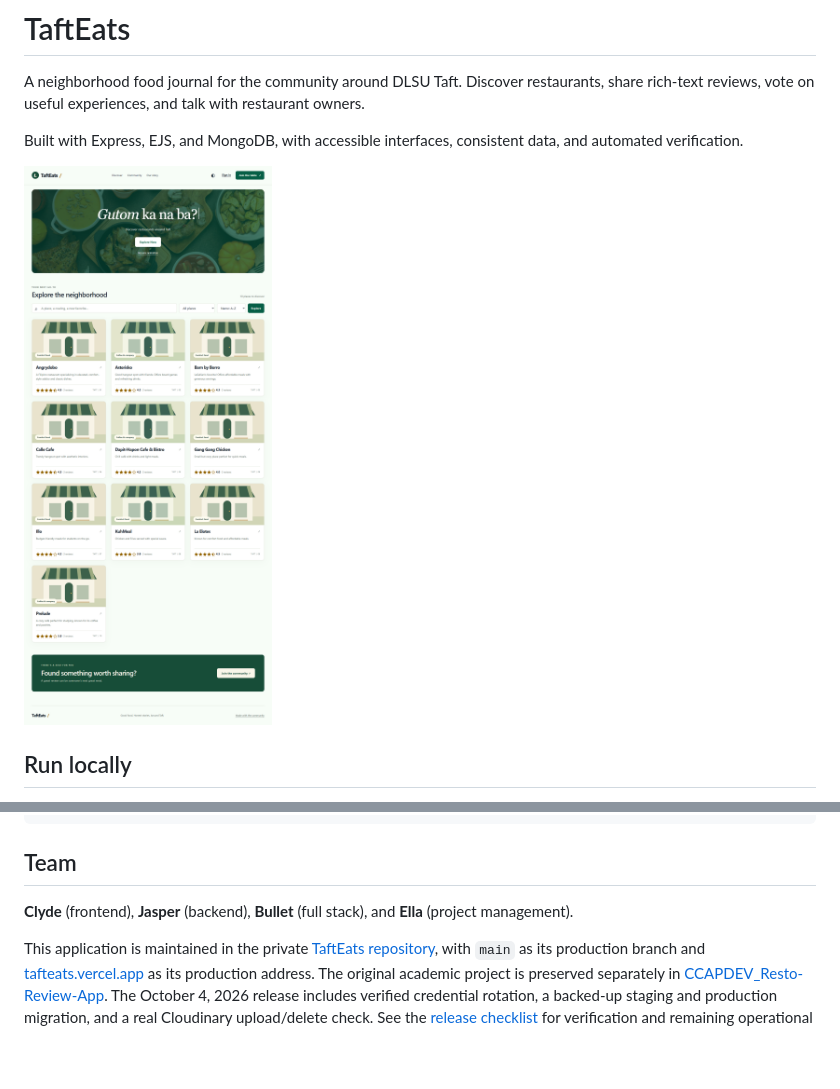
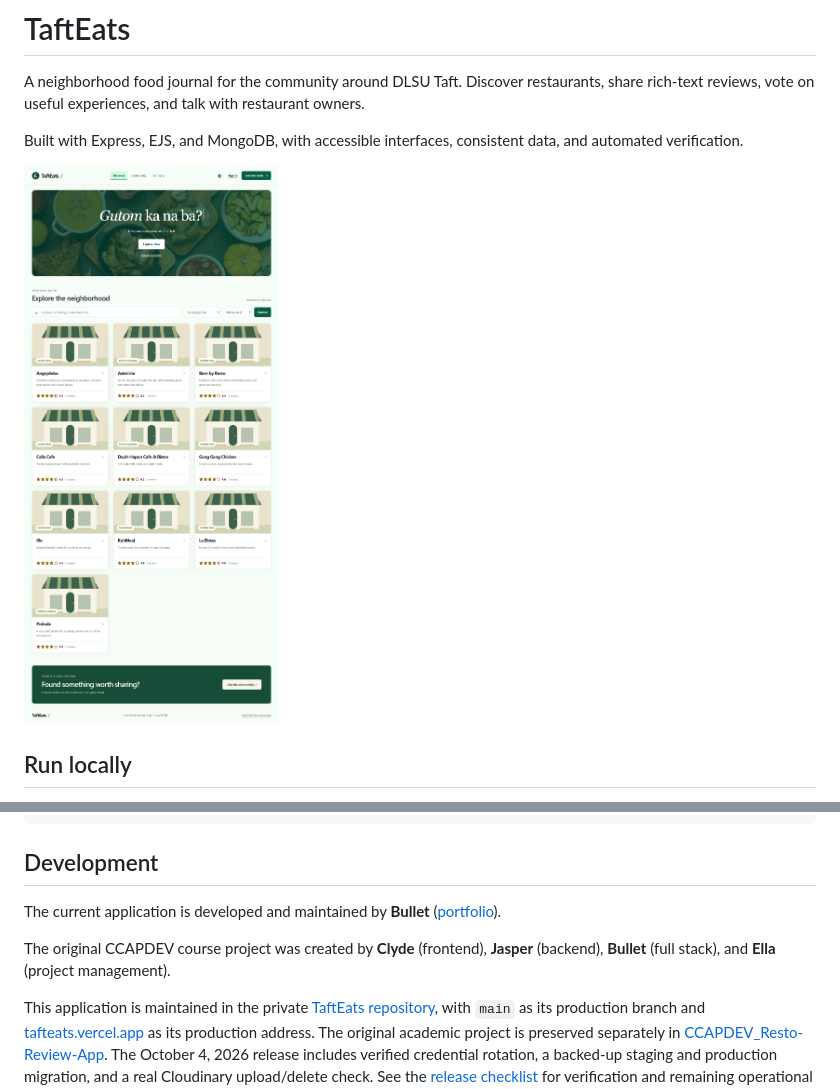
Before and after one commit to bukleeet/TaftEats, a Markdown page: README.md, 2 parts joined by grey strips. GitHub-like rendering; pictures changed too: docs/desktop-preview.png; blank space fills up the shorter version.

Commit message:
feat: clarify navigation, restaurant cards, and project authorship

````diff
--- a/README.md
+++ b/README.md
@@ -81,8 +81,10 @@ database/                 Isolated demo fixtures and explicit migration
 tests/                    Unit, real MongoDB HTTP, and browser regression tests
 ```
 
-## Team
+## Development
 
-**Clyde** (frontend), **Jasper** (backend), **Bullet** (full stack), and **Ella** (project management).
+The current application is developed and maintained by **Bullet** ([portfolio](https://buklet.vercel.app)).
+
+The original CCAPDEV course project was created by **Clyde** (frontend), **Jasper** (backend), **Bullet** (full stack), and **Ella** (project management).
 
 This application is maintained in the private [TaftEats repository](https://github.com/bukleeet/TaftEats), with `main` as its production branch and [tafteats.vercel.app](https://tafteats.vercel.app) as its production address. The original academic project is preserved separately in [CCAPDEV_Resto-Review-App](https://github.com/bukleeet/CCAPDEV_Resto-Review-App). The October 4, 2026 release includes verified credential rotation, a backed-up staging and production migration, and a real Cloudinary upload/delete check. See the [release checklist](docs/RELEASE.md) for verification and remaining operational work.
````
Also changed, not shown: docs/mobile-preview.png, 8 other files.
